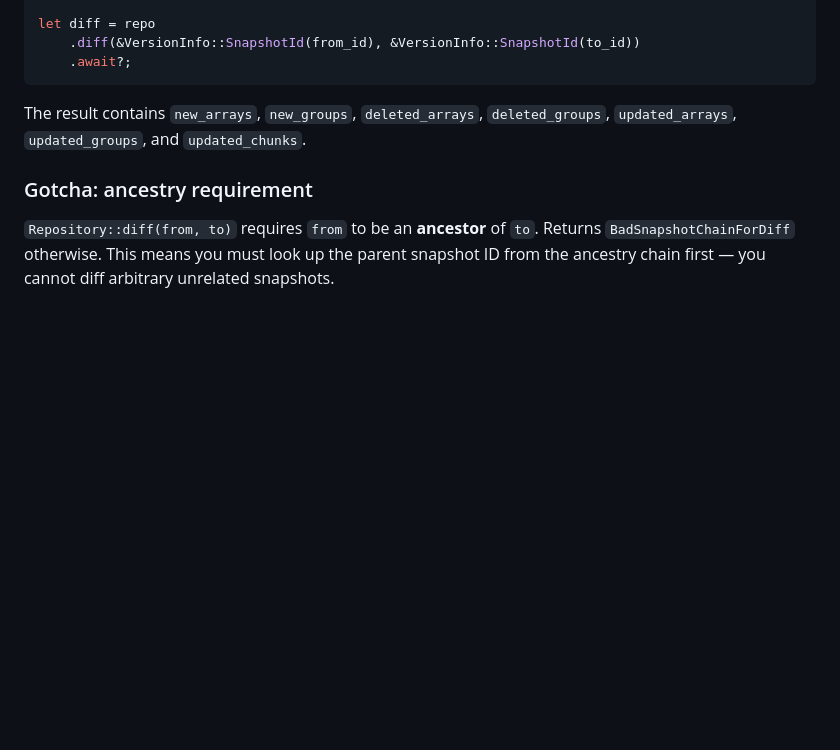
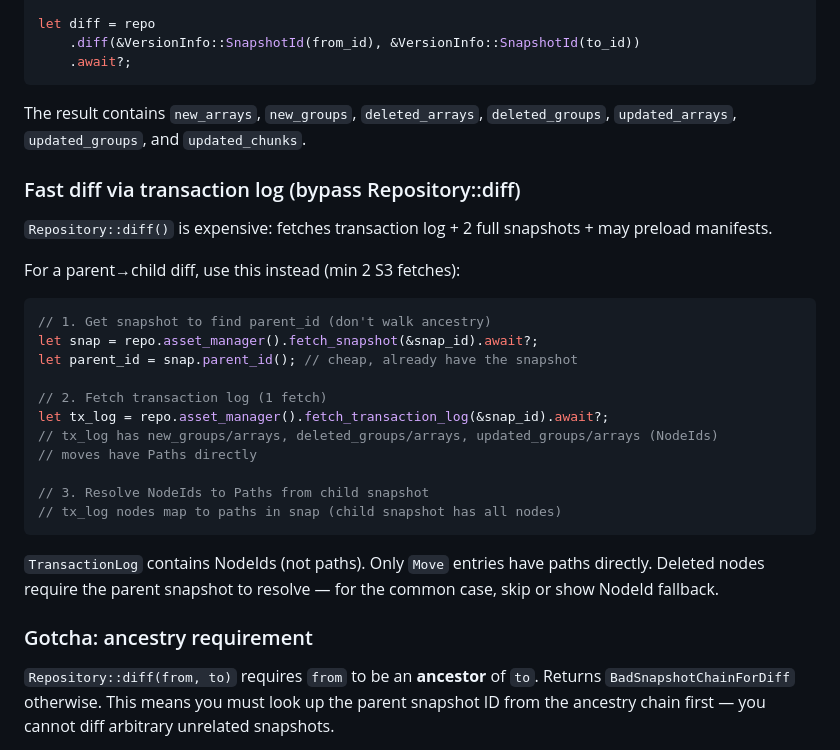
Before and after one commit to earth-mover/core-drill, a Markdown page: DOCS/icechunk-rust-api.md, the part around the change. Drawn GitHub-style; blank space fills up the shorter version.

Commit message:
Document fast diff path via transaction log (2 fetches vs 5+)

````diff
--- a/DOCS/icechunk-rust-api.md
+++ b/DOCS/icechunk-rust-api.md
@@ -82,6 +82,28 @@ let diff = repo
 The result contains `new_arrays`, `new_groups`, `deleted_arrays`, `deleted_groups`,
 `updated_arrays`, `updated_groups`, and `updated_chunks`.
 
+### Fast diff via transaction log (bypass Repository::diff)
+
+`Repository::diff()` is expensive: fetches transaction log + 2 full snapshots + may preload manifests.
+
+For a parent→child diff, use this instead (min 2 S3 fetches):
+```rust
+// 1. Get snapshot to find parent_id (don't walk ancestry)
+let snap = repo.asset_manager().fetch_snapshot(&snap_id).await?;
+let parent_id = snap.parent_id(); // cheap, already have the snapshot
+
+// 2. Fetch transaction log (1 fetch)
+let tx_log = repo.asset_manager().fetch_transaction_log(&snap_id).await?;
+// tx_log has new_groups/arrays, deleted_groups/arrays, updated_groups/arrays (NodeIds)
+// moves have Paths directly
+
+// 3. Resolve NodeIds to Paths from child snapshot
+// tx_log nodes map to paths in snap (child snapshot has all nodes)
+```
+
+`TransactionLog` contains NodeIds (not paths). Only `Move` entries have paths directly.
+Deleted nodes require the parent snapshot to resolve — for the common case, skip or show NodeId fallback.
+
 ### Gotcha: ancestry requirement
 
 `Repository::diff(from, to)` requires `from` to be an **ancestor** of `to`.
````
